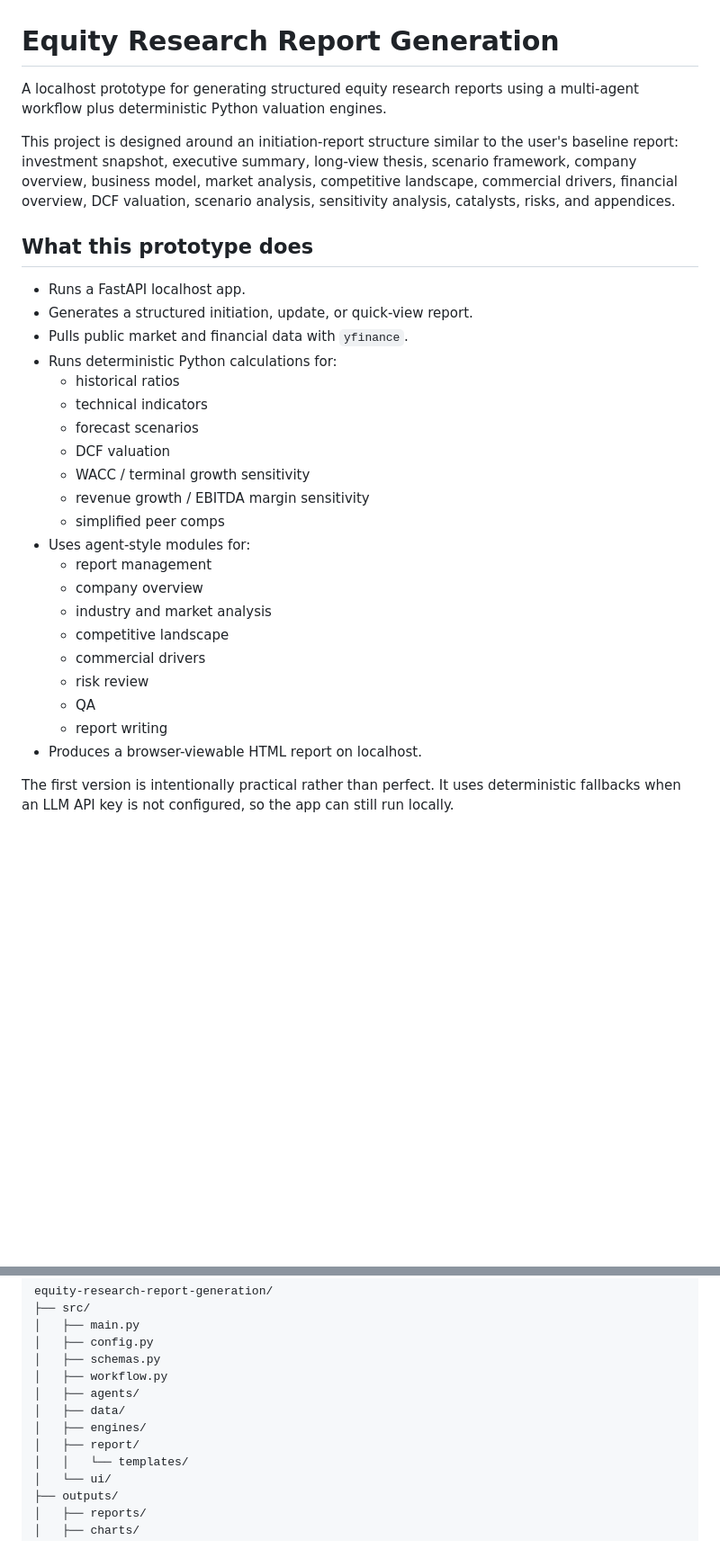
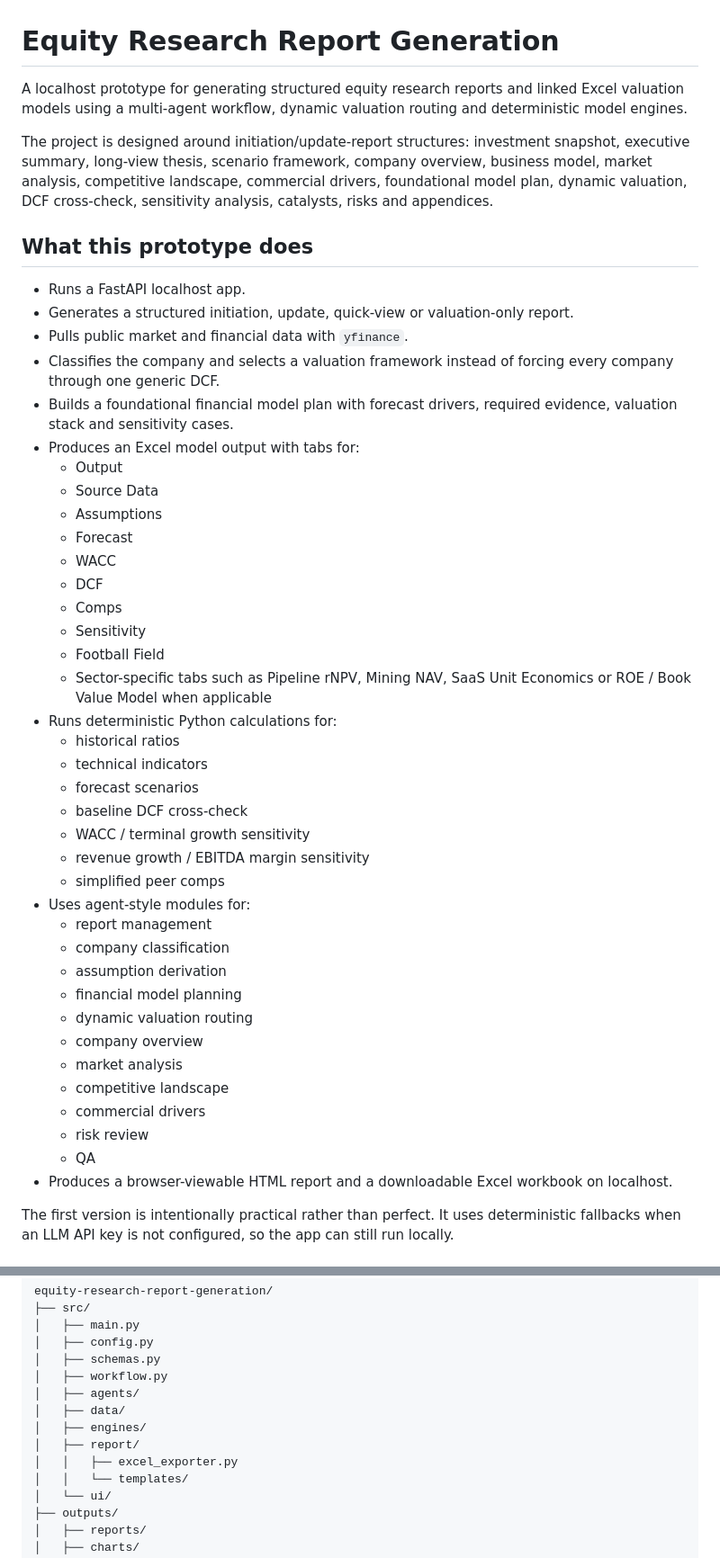
Before and after one commit to Mattrix07/equity-research-report-generation, a Markdown page: README.md, 2 parts joined by grey strips. Shown at 90% size. Rendered like a GitHub page; blank space fills up the shorter version.

```diff
--- a/README.md
+++ b/README.md
@@ -1,32 +1,48 @@
 # Equity Research Report Generation
 
-A localhost prototype for generating structured equity research reports using a multi-agent workflow plus deterministic Python valuation engines.
+A localhost prototype for generating structured equity research reports and linked Excel valuation models using a multi-agent workflow, dynamic valuation routing and deterministic model engines.
 
-This project is designed around an initiation-report structure similar to the user's baseline report: investment snapshot, executive summary, long-view thesis, scenario framework, company overview, business model, market analysis, competitive landscape, commercial drivers, financial overview, DCF valuation, scenario analysis, sensitivity analysis, catalysts, risks, and appendices.
+The project is designed around initiation/update-report structures: investment snapshot, executive summary, long-view thesis, scenario framework, company overview, business model, market analysis, competitive landscape, commercial drivers, foundational model plan, dynamic valuation, DCF cross-check, sensitivity analysis, catalysts, risks and appendices.
 
 ## What this prototype does
 
 - Runs a FastAPI localhost app.
-- Generates a structured initiation, update, or quick-view report.
+- Generates a structured initiation, update, quick-view or valuation-only report.
 - Pulls public market and financial data with `yfinance`.
+- Classifies the company and selects a valuation framework instead of forcing every company through one generic DCF.
+- Builds a foundational financial model plan with forecast drivers, required evidence, valuation stack and sensitivity cases.
+- Produces an Excel model output with tabs for:
+  - Output
+  - Source Data
+  - Assumptions
+  - Forecast
+  - WACC
+  - DCF
+  - Comps
+  - Sensitivity
+  - Football Field
+  - Sector-specific tabs such as Pipeline rNPV, Mining NAV, SaaS Unit Economics or ROE / Book Value Model when applicable
 - Runs deterministic Python calculations for:
   - historical ratios
   - technical indicators
   - forecast scenarios
-  - DCF valuation
+  - baseline DCF cross-check
   - WACC / terminal growth sensitivity
   - revenue growth / EBITDA margin sensitivity
   - simplified peer comps
 - Uses agent-style modules for:
   - report management
+  - company classification
+  - assumption derivation
+  - financial model planning
+  - dynamic valuation routing
   - company overview
-  - industry and market analysis
+  - market analysis
   - competitive landscape
   - commercial drivers
   - risk review
   - QA
-  - report writing
-- Produces a browser-viewable HTML report on localhost.
+- Produces a browser-viewable HTML report and a downloadable Excel workbook on localhost.
 
 The first version is intentionally practical rather than perfect. It uses deterministic fallbacks when an LLM API key is not configured, so the app can still run locally.
 
@@ -43,6 +59,7 @@ equity-research-report-generation/
 │   ├── data/
 │   ├── engines/
 │   ├── report/
+│   │   ├── excel_exporter.py
 │   │   └── templates/
 │   └── ui/
 ├── outputs/
```
Also changed, not shown: other parts of README.md (+42 -9 lines).
